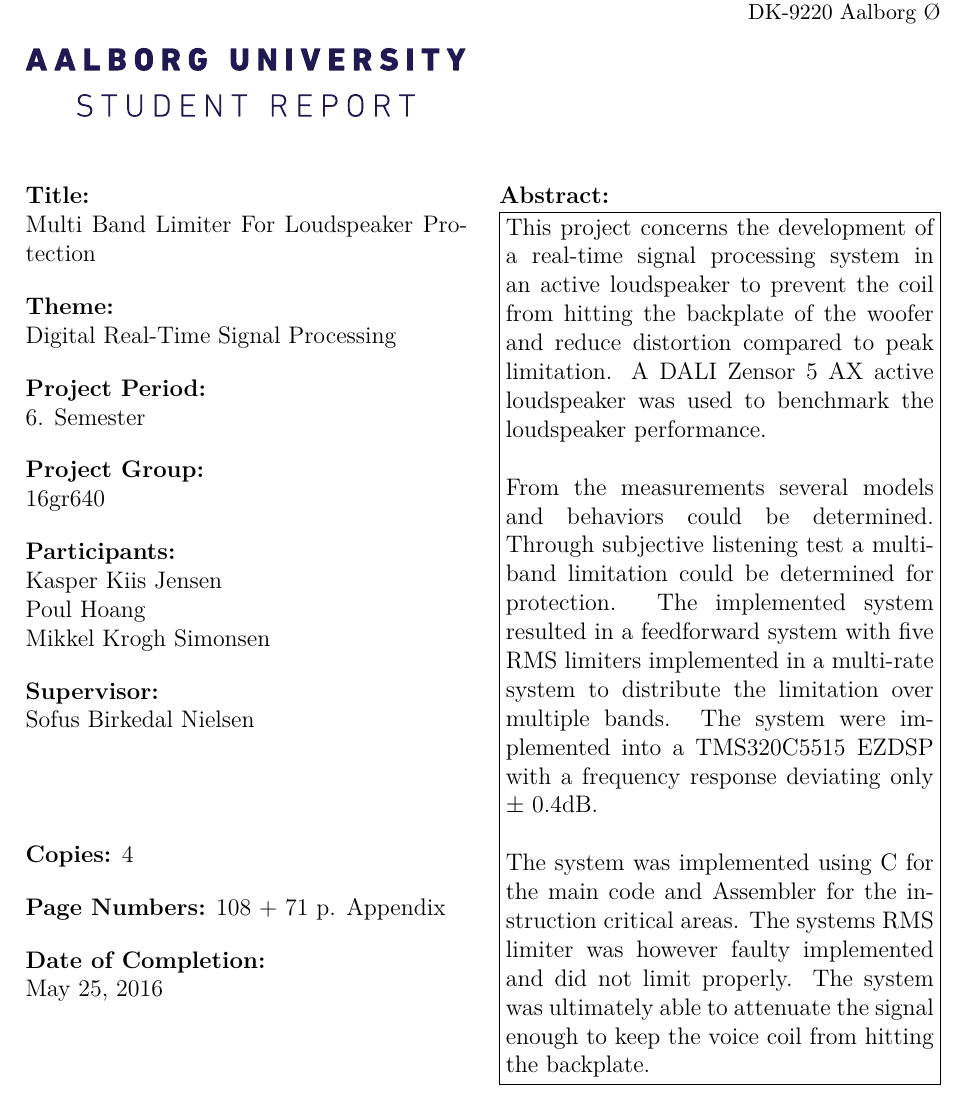
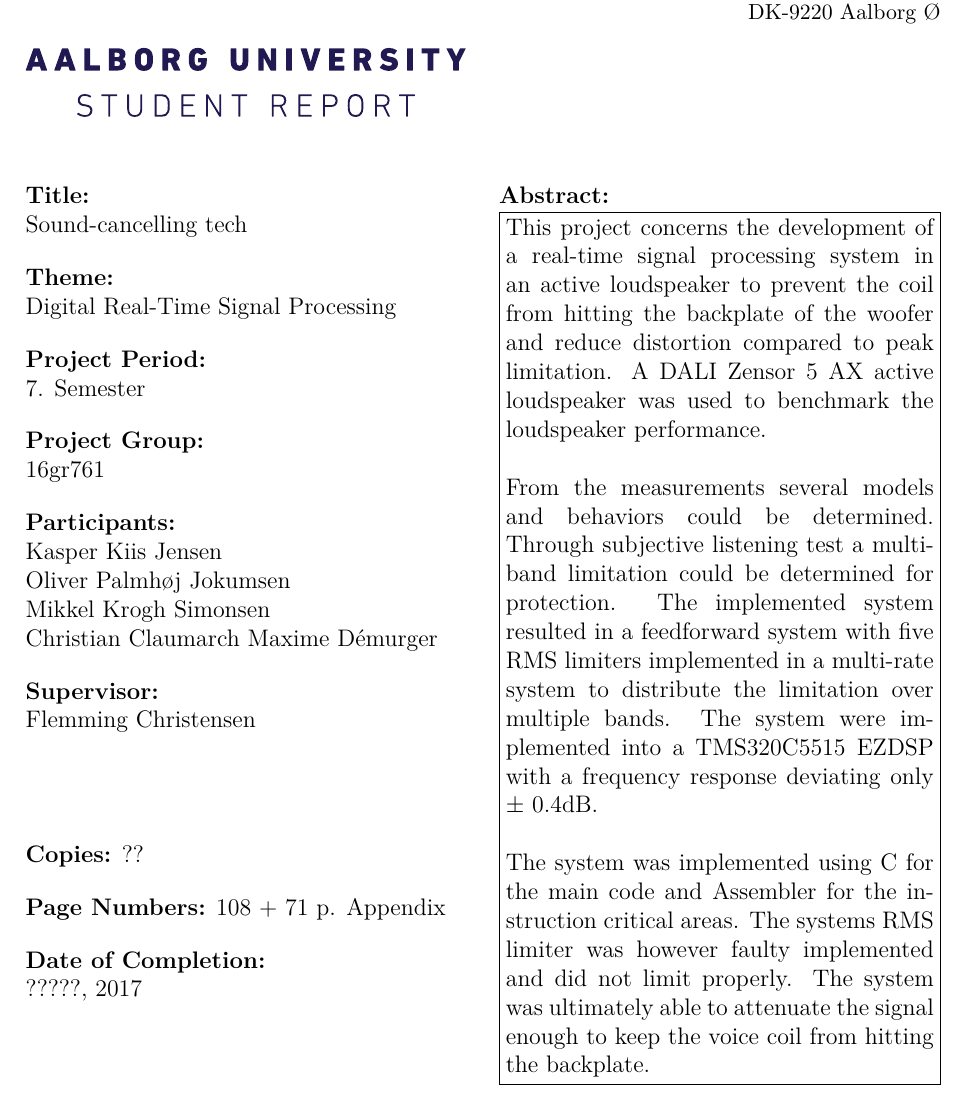
Before and after one commit to DieUbermensch/AAT7, a LaTeX thesis (Article/main.tex, which reads Article/0formalia/titlepage.tex): part of page 1 of 10, cut so that both start at the same text. Compiled offline with pdfLaTeX.

Commit message:
Names n stuff

```diff
--- a/Article/0formalia/titlepage.tex
+++ b/Article/0formalia/titlepage.tex
@@ -44,28 +44,30 @@
 \pdfbookmark[0]{Titelblad}{label:titelblad}
 \aautitlepage{%
   \danishprojectinfo{
-    Multi Band Limiter For Loudspeaker Protection%title
+    Sound-cancelling tech%title
   }{%
     Digital Real-Time Signal Processing  %theme
   }{%
-    6. Semester %project period
+    7. Semester %project period
   }{%
-    16gr640 % project group
+    16gr761 % project group
   }{%
     %list of group members
     Kasper Kiis Jensen\\
-    Poul Hoang\\
-    Mikkel Krogh Simonsen
+    Oliver Palmhøj Jokumsen\\
+    Mikkel Krogh Simonsen\\
+    Christian Claumarch
+    Maxime Démurger
   }{%
     %list of supervisors
-    Sofus Birkedal Nielsen
+    Flemming Christensen
     }{
 
     }{%
-    4 % number of printed copies
+    ?? % number of printed copies
   }
   {%
-    May 25, 2016%\today % date of completion
+    ?????, 2017%\today % date of completion
   }%
 }{%department and address
   \textrm{\textbf{Institute of Electronic Systems}\\
```
